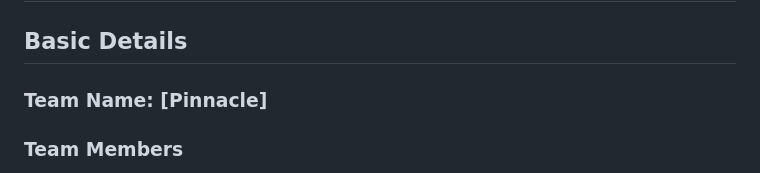
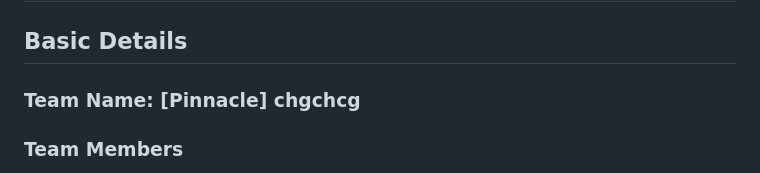
Before and after one commit to Mel-na/Pinnacle-tink-her-hack-4.0, a Markdown page: README.md, the part around the change. Drawn GitHub-style.

Commit message:
astrashe

```diff
--- a/README.md
+++ b/README.md
@@ -6,7 +6,7 @@
 
 ## Basic Details
 
-### Team Name: [Pinnacle]
+### Team Name: [Pinnacle] chgchcg
 
 ### Team Members
 - Member 1: [Melna Rappai] - [ICCS COLLEGE OF ENGINEERING AND MANAGEMENT]
```
